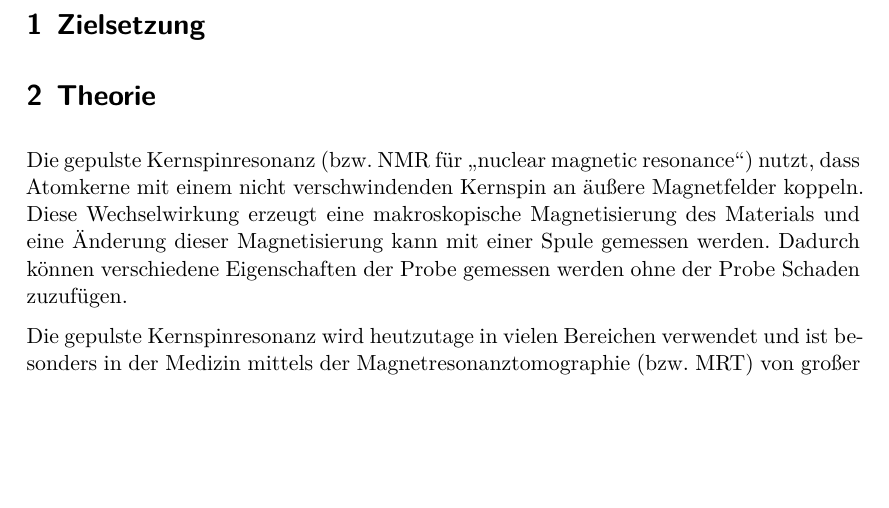
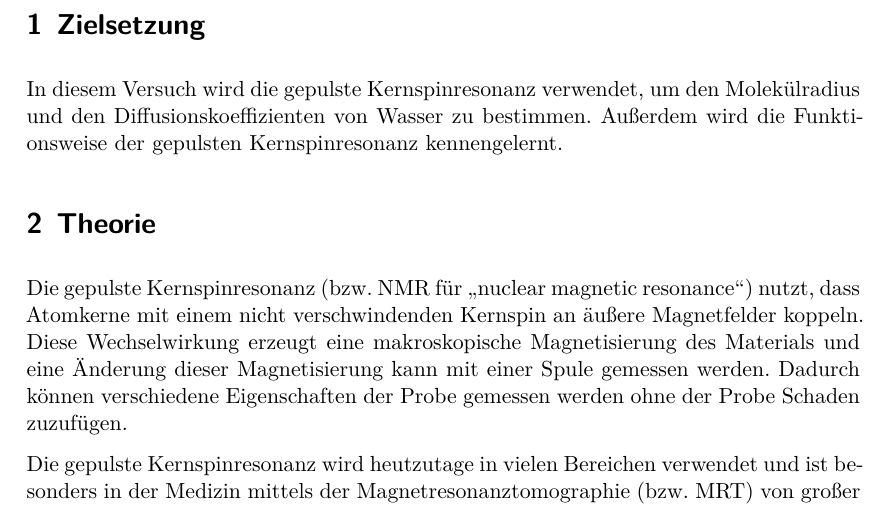
Before and after one commit to NicoJG/Fortgeschrittenenpraktikum, a LaTeX document (V49_gepulste_NMR/latex/main.tex, which reads V49_gepulste_NMR/latex/zielsetzung.tex): part of page 3 of 18, cut so that both start at the same text, the shorter picture padded with empty space. Compiled offline with XeLaTeX.

Commit message:
V49 Zielsetzung

```diff
--- a/V49_gepulste_NMR/latex/zielsetzung.tex
+++ b/V49_gepulste_NMR/latex/zielsetzung.tex
@@ -1,2 +1,5 @@
 \section{Zielsetzung}
 \label{sec:Zielsetzung}
+
+In diesem Versuch wird die gepulste Kernspinresonanz verwendet, um den Molekülradius und den Diffusionskoeffizienten von Wasser zu bestimmen.
+Außerdem wird die Funktionsweise der gepulsten Kernspinresonanz kennengelernt.
```
